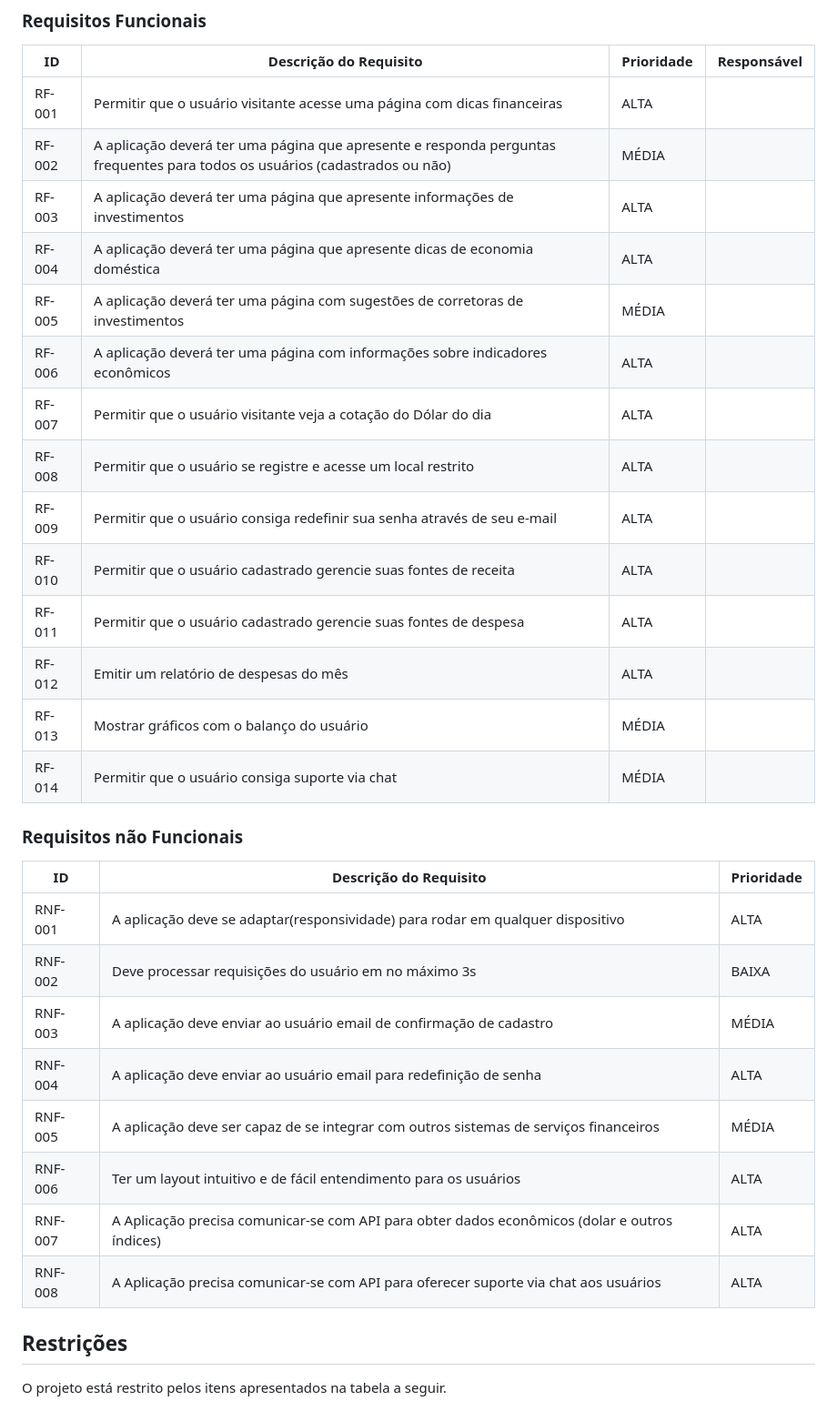
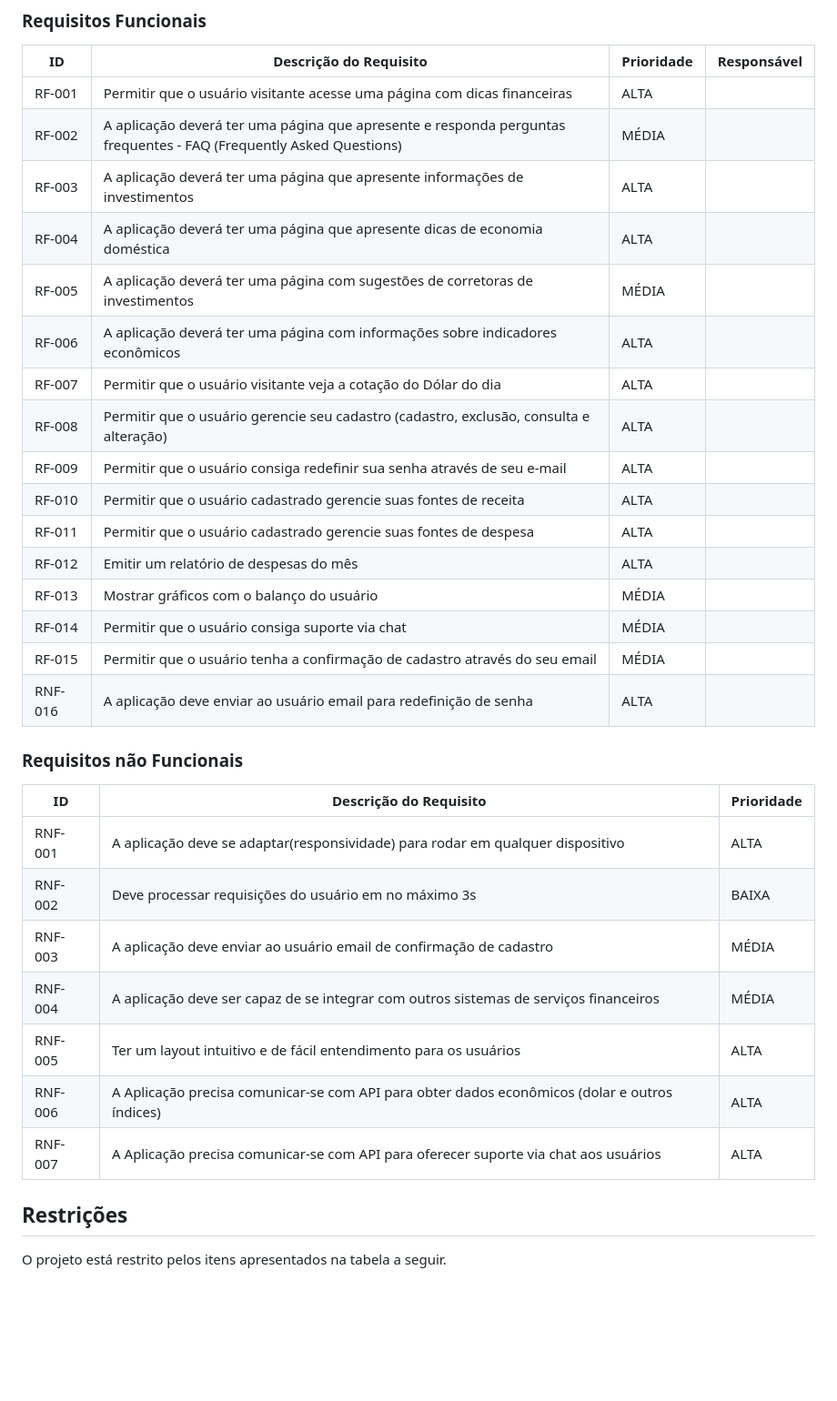
Before and after one commit to ICEI-PUC-Minas-PMV-SI/pmv-si-2023-1-e1-proj-web-t3-organizacao_financeira, a Markdown page: docs/especification.md, the part around the change. Shown: that part at 91% size. Drawn GitHub-style; blank space fills up the shorter version.

Commit message:
Alterações - requisitos

```diff
--- a/docs/especification.md
+++ b/docs/especification.md
@@ -33,19 +33,21 @@ As tabelas que se seguem apresentam os requisitos funcionais e não funcionais q
 |ID    | Descrição do Requisito  | Prioridade | Responsável |
 |------|-----------------------------------------|----| ----|
 |RF-001| Permitir que o usuário visitante acesse uma página com dicas financeiras | ALTA |  |
-|RF-002| A aplicação deverá ter uma página que apresente e responda perguntas frequentes para todos os usuários (cadastrados ou não) | MÉDIA |  |
+|RF-002| A aplicação deverá ter uma página que apresente e responda perguntas frequentes - FAQ (Frequently Asked Questions) | MÉDIA |  |
 |RF-003| A aplicação deverá ter uma página que apresente informações de investimentos | ALTA |  |
 |RF-004| A aplicação deverá ter uma página que apresente dicas de economia doméstica   | ALTA | |
 |RF-005| A aplicação deverá ter uma página com sugestões de corretoras de investimentos | MÉDIA | |
 |RF-006| A aplicação deverá ter uma página com informações sobre indicadores econômicos  | ALTA | |
 |RF-007| Permitir que o usuário visitante veja a cotação do Dólar do dia  | ALTA | |
-|RF-008| Permitir que o usuário se registre e acesse um local restrito   | ALTA | |
+|RF-008| Permitir que o usuário gerencie seu cadastro (cadastro, exclusão, consulta e alteração)  | ALTA | |
 |RF-009| Permitir que o usuário consiga redefinir sua senha através de seu e-mail  | ALTA | |
 |RF-010| Permitir que o usuário cadastrado gerencie suas fontes de receita   | ALTA | |
 |RF-011| Permitir que o usuário cadastrado gerencie suas fontes de despesa  | ALTA | |
 |RF-012| Emitir um relatório de despesas do mês  | ALTA | |
 |RF-013| Mostrar gráficos com o balanço do usuário   | MÉDIA | |
 |RF-014| Permitir que o usuário consiga suporte via chat   | MÉDIA | |
+|RF-015| Permitir que o usuário tenha a confirmação de cadastro através do seu email|  MÉDIA |
+|RNF-016| A aplicação deve enviar ao usuário email para redefinição de senha |  ALTA |
 
 
 ### Requisitos não Funcionais
@@ -55,11 +57,10 @@ As tabelas que se seguem apresentam os requisitos funcionais e não funcionais q
 |RNF-001| A aplicação deve se adaptar(responsividade) para rodar em qualquer dispositivo | ALTA |
 |RNF-002| Deve processar requisições do usuário em no máximo 3s |  BAIXA |
 |RNF-003| A aplicação deve enviar ao usuário email de confirmação de cadastro |  MÉDIA |
-|RNF-004| A aplicação deve enviar ao usuário email para redefinição de senha |  ALTA |
-|RNF-005| A aplicação deve ser capaz de se integrar com outros sistemas de serviços financeiros  | MÉDIA | |
-|RNF-006| Ter um layout intuitivo e de fácil entendimento para os usuários  | ALTA | |
-|RNF-007| A Aplicação precisa comunicar-se com API para obter dados econômicos (dolar e outros índices)   | ALTA | |
-|RNF-008| A Aplicação precisa comunicar-se com API para oferecer suporte via chat aos usuários   | ALTA | |
+|RNF-004| A aplicação deve ser capaz de se integrar com outros sistemas de serviços financeiros  | MÉDIA | |
+|RNF-005| Ter um layout intuitivo e de fácil entendimento para os usuários  | ALTA | |
+|RNF-006| A Aplicação precisa comunicar-se com API para obter dados econômicos (dolar e outros índices)   | ALTA | |
+|RNF-007| A Aplicação precisa comunicar-se com API para oferecer suporte via chat aos usuários   | ALTA | |
 
 ## Restrições
 
```
